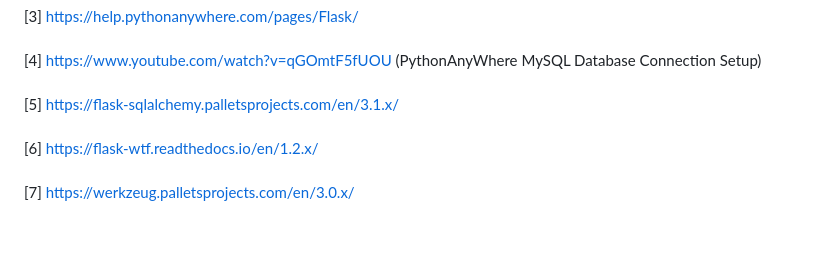
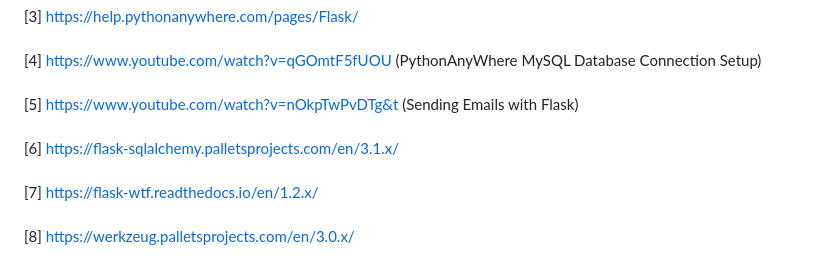
Before and after one commit to aaronDev28/akasa-chronicles-blog, a Markdown page: README.md, the part around the change. GitHub-like rendering; blank space fills up the shorter version.

```diff
--- a/README.md
+++ b/README.md
@@ -134,6 +134,7 @@ Access the application via localhost:5000 or the configured port.
 [2] https://pythonhosted.org/Flask-Mail/ <br><br>
 [3] https://help.pythonanywhere.com/pages/Flask/ <br><br>
 [4] https://www.youtube.com/watch?v=qGOmtF5fUOU (PythonAnyWhere MySQL Database Connection Setup) <br><br>
-[5] https://flask-sqlalchemy.palletsprojects.com/en/3.1.x/ <br><br>
-[6] https://flask-wtf.readthedocs.io/en/1.2.x/ <br><br>
-[7] https://werkzeug.palletsprojects.com/en/3.0.x/ <br>
+[5] https://www.youtube.com/watch?v=nOkpTwPvDTg&t (Sending Emails with Flask) <br><br>
+[6] https://flask-sqlalchemy.palletsprojects.com/en/3.1.x/ <br><br>
+[7] https://flask-wtf.readthedocs.io/en/1.2.x/ <br><br>
+[8] https://werkzeug.palletsprojects.com/en/3.0.x/ <br>
```
